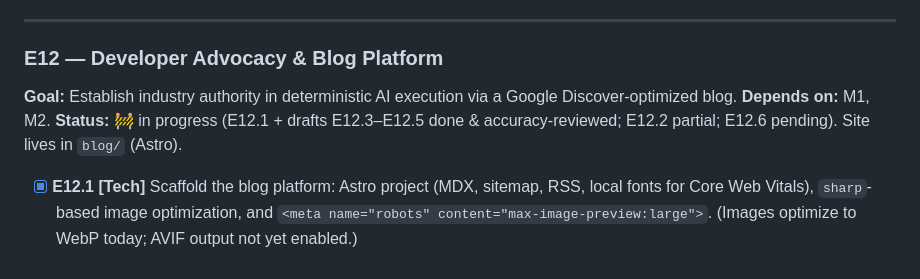
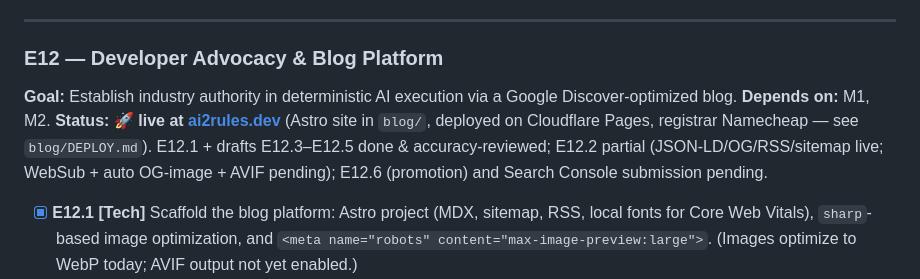
Before and after one commit to sv-pro/ai2rules, a Markdown page: PLAN.md, the part around the change. GitHub-like rendering.

Commit message:
PLAN: record E12 blog as live at ai2rules.dev
Site deployed on Cloudflare Pages (registrar Namecheap); update the E12 status to
reflect launch and the remaining items (E12.2 WebSub/OG-image/AVIF, E12.6
promotion, Search Console submission).

Co-Authored-By: Claude Opus 4.8 <noreply@anthropic.com>

```diff
--- a/PLAN.md
+++ b/PLAN.md
@@ -405,7 +405,7 @@ regression gates enforced.
 ---
 
 ### E12 — Developer Advocacy & Blog Platform
-**Goal:** Establish industry authority in deterministic AI execution via a Google Discover-optimized blog. **Depends on:** M1, M2. **Status:** 🚧 in progress (E12.1 + drafts E12.3–E12.5 done & accuracy-reviewed; E12.2 partial; E12.6 pending). Site lives in `blog/` (Astro).
+**Goal:** Establish industry authority in deterministic AI execution via a Google Discover-optimized blog. **Depends on:** M1, M2. **Status:** 🚀 **live at [ai2rules.dev](https://ai2rules.dev)** (Astro site in `blog/`, deployed on Cloudflare Pages, registrar Namecheap — see `blog/DEPLOY.md`). E12.1 + drafts E12.3–E12.5 done & accuracy-reviewed; E12.2 partial (JSON-LD/OG/RSS/sitemap live; WebSub + auto OG-image + AVIF pending); E12.6 (promotion) and Search Console submission pending.
 
 - [x] **E12.1 [Tech]** Scaffold the blog platform: Astro project (MDX, sitemap, RSS, local fonts for Core Web Vitals), `sharp`-based image optimization, and `<meta name="robots" content="max-image-preview:large">`. (Images optimize to WebP today; AVIF output not yet enabled.)
 - [ ] **E12.2 [Tech]** Implement SEO & Discovery layer: **Done** — `Article`/`TechArticle` JSON-LD, OpenGraph/Twitter cards (per-post hero image), RSS + sitemap. **Pending** — WebSub/pubsub pinging for instant indexing and automated OG-image generation. (Production `site` set to `https://ai2rules.dev`.)
```
